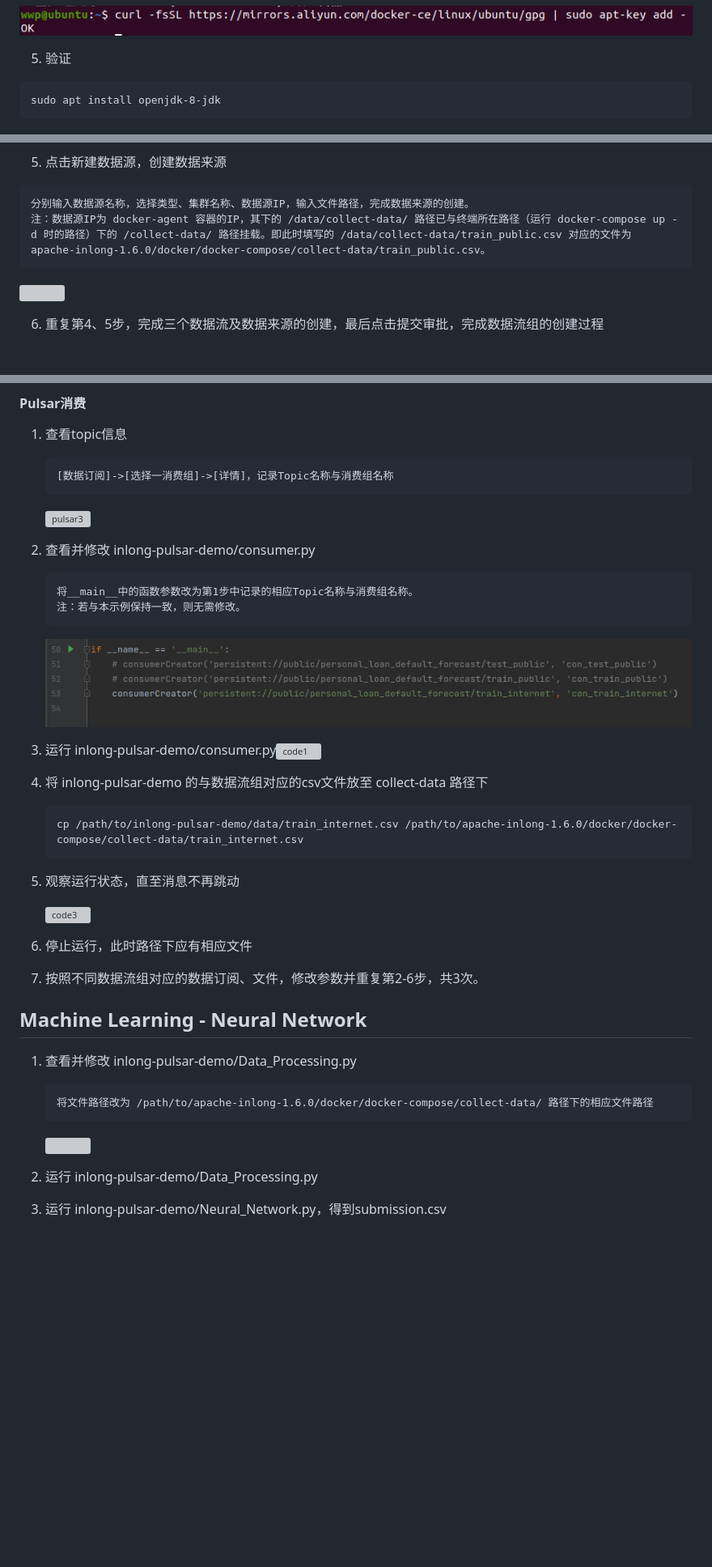
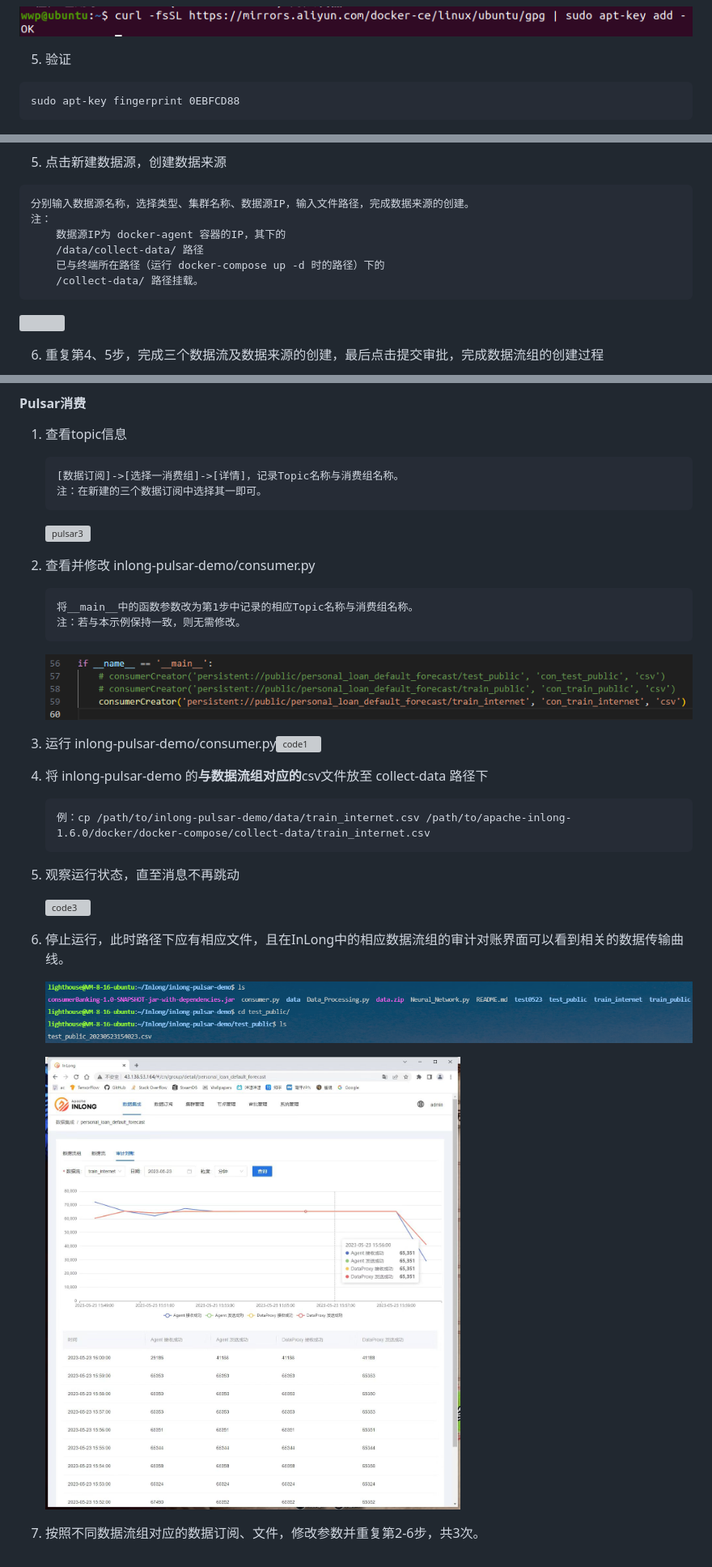
Before and after one commit to walkman617/t-docsify, a Markdown page: InLong_Case1.md, 3 parts joined by grey strips. Shown: that part at 81% size. Rendered like a GitHub page; pictures changed too: imgs/image-20230523184129384.png (added), imgs/image-20230531192012250.png (added), imgs/image-20230601213525549.png (added); blank space fills up the shorter version; grey boxes are pictures that could not be loaded.

Commit message:
InLong case1

````diff
--- a/InLong_Case1.md
+++ b/InLong_Case1.md
@@ -78,7 +80,7 @@ curl -fsSL https://mirrors.aliyun.com/docker-ce/linux/ubuntu/gpg | sudo apt-key
 5. 验证
 
 ```
-sudo apt install openjdk-8-jdk
+sudo apt-key fingerprint 0EBFCD88
 ```
 
    ![](imgs/apt-key-v.png)
@@ -264,7 +274,11 @@ admin@inlong   ![](imgs/web-login.png)
 
 ```
 分别输入数据源名称，选择类型、集群名称、数据源IP，输入文件路径，完成数据来源的创建。
-注：数据源IP为 docker-agent 容器的IP，其下的 /data/collect-data/ 路径已与终端所在路径（运行 docker-compose up -d 时的路径）下的 /collect-data/ 路径挂载。即此时填写的 /data/collect-data/train_public.csv 对应的文件为 apache-inlong-1.6.0/docker/docker-compose/collect-data/train_public.csv。
+注：
+	数据源IP为 docker-agent 容器的IP，其下的
+    /data/collect-data/ 路径
+	已与终端所在路径（运行 docker-compose up -d 时的路径）下的
+    /collect-data/ 路径挂载。
 ```
 
 ![](imgs/0422-1.png)
@@ -377,7 +400,8 @@ https://github.com/wang273257881/inlong-pulsar-demo.git
 1. 查看topic信息
 
    ```
-   [数据订阅]->[选择一消费组]->[详情]，记录Topic名称与消费组名称
+   [数据订阅]->[选择一消费组]->[详情]，记录Topic名称与消费组名称。
+   注：在新建的三个数据订阅中选择其一即可。
    ```
 
    ![pulsar3](imgs/pulsar3.png)
@@ -389,34 +413,24 @@ https://github.com/wang273257881/inlong-pulsar-demo.git
    注：若与本示例保持一致，则无需修改。
    ```
 
-   ![image-20230422230245093](imgs/image-20230422230245093.png)
+   ![image-20230523184129384](imgs/image-20230523184129384.png)
 
 3. 运行 inlong-pulsar-demo/consumer.py![code1](imgs/code1.png)
 
-4. 将 inlong-pulsar-demo 的与数据流组对应的csv文件放至 collect-data 路径下
+4. 将 inlong-pulsar-demo 的**与数据流组对应的**csv文件放至 collect-data 路径下
 
    ```
-   cp /path/to/inlong-pulsar-demo/data/train_internet.csv /path/to/apache-inlong-1.6.0/docker/docker-compose/collect-data/train_internet.csv
+   例：cp /path/to/inlong-pulsar-demo/data/train_internet.csv /path/to/apache-inlong-1.6.0/docker/docker-compose/collect-data/train_internet.csv
    ```
 
 5. 观察运行状态，直至消息不再跳动
 
    ![code3](imgs/code3.png)
 
-6. 停止运行，此时路径下应有相应文件
+6. 停止运行，此时路径下应有相应文件，且在InLong中的相应数据流组的审计对账界面可以看到相关的数据传输曲线。
+
+   ![image-20230601213525549](imgs/image-20230601213525549.png)
+
+   ![image-20230531192012250](imgs/image-20230531192012250.png)
+
 7. 按照不同数据流组对应的数据订阅、文件，修改参数并重复第2-6步，共3次。
-
-
-
-## Machine Learning - Neural Network
-
-1. 查看并修改 inlong-pulsar-demo/Data_Processing.py
-
-   ```
-   将文件路径改为 /path/to/apache-inlong-1.6.0/docker/docker-compose/collect-data/ 路径下的相应文件路径
-   ```
-
-   ![](imgs/0422-2.png)
-
-2. 运行 inlong-pulsar-demo/Data_Processing.py
-3. 运行 inlong-pulsar-demo/Neural_Network.py，得到submission.csv
````
Also changed, not shown: other parts of InLong_Case1.md (+37 -18 lines), 1 other file.
